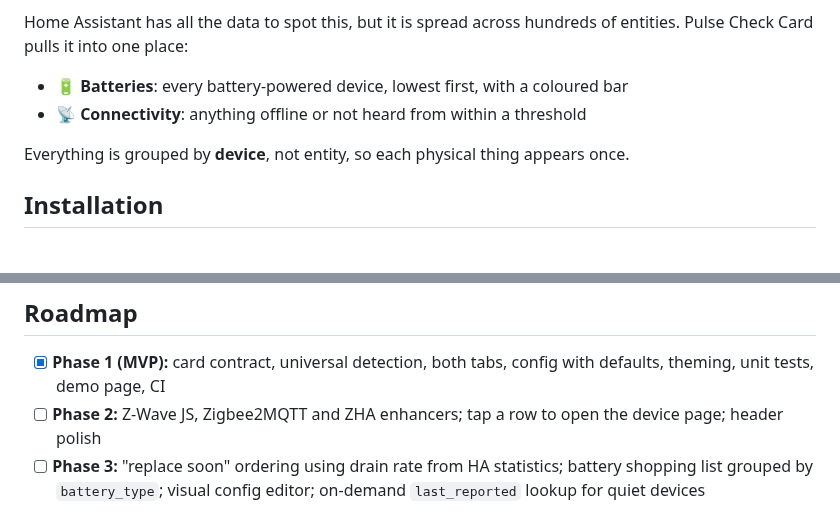
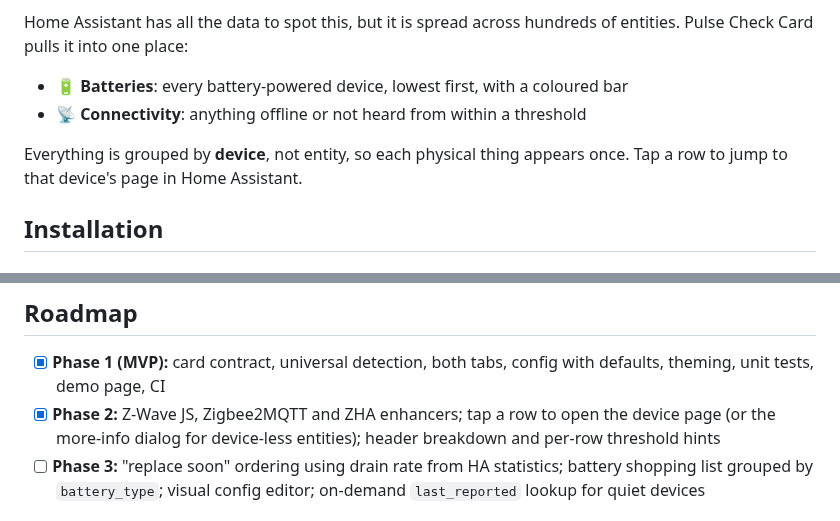
Before and after one commit to yog18r/pulse-check-integration, a Markdown page: README.md, 2 parts joined by grey strips. Drawn GitHub-style.

```diff
--- a/README.md
+++ b/README.md
@@ -24,7 +24,7 @@ Home Assistant has all the data to spot this, but it is spread across hundreds o
 - **🔋 Batteries**: every battery-powered device, lowest first, with a coloured bar
 - **📡 Connectivity**: anything offline or not heard from within a threshold
 
-Everything is grouped by **device**, not entity, so each physical thing appears once.
+Everything is grouped by **device**, not entity, so each physical thing appears once. Tap a row to jump to that device's page in Home Assistant.
 
 ## Installation
 
@@ -165,7 +175,7 @@ The same fixture drives the unit tests, so every detection, grouping, threshold
 ## Roadmap
 
 - [x] **Phase 1 (MVP):** card contract, universal detection, both tabs, config with defaults, theming, unit tests, demo page, CI
-- [ ] **Phase 2:** Z-Wave JS, Zigbee2MQTT and ZHA enhancers; tap a row to open the device page; header polish
+- [x] **Phase 2:** Z-Wave JS, Zigbee2MQTT and ZHA enhancers; tap a row to open the device page (or the more-info dialog for device-less entities); header breakdown and per-row threshold hints
 - [ ] **Phase 3:** "replace soon" ordering using drain rate from HA statistics; battery shopping list grouped by `battery_type`; visual config editor; on-demand `last_reported` lookup for quiet devices
 
 ## Licence
```
Also changed, not shown: other parts of README.md (+11 -1 lines), docs/screenshot-batteries.jpg, docs/screenshot-connectivity.jpg, 9 other files.
